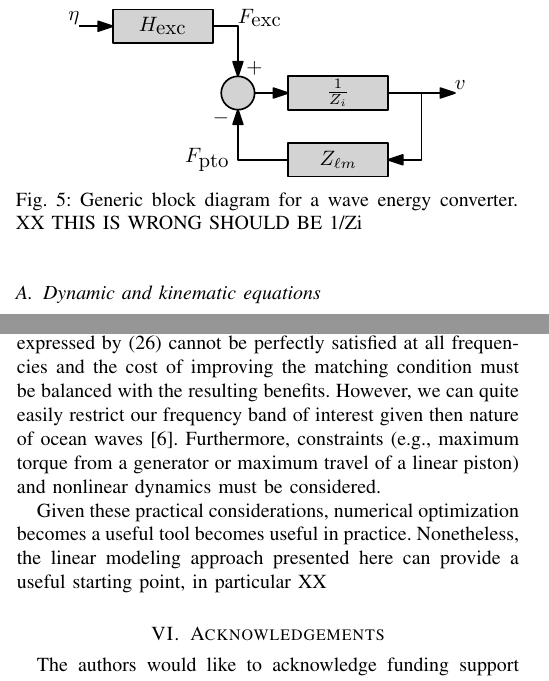
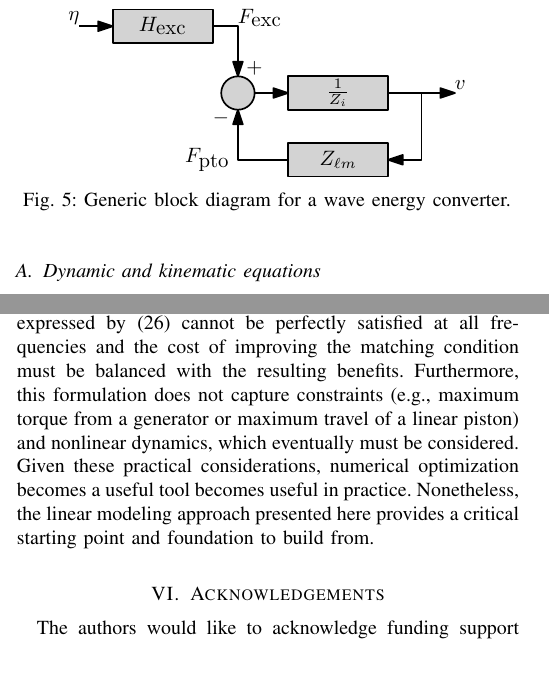
Before and after one commit to sandialabs/wec_as_multiport, a LaTeX paper (paper/wec_as_multiport.tex): two parts of the columns of pages 3 and 9 of 10, joined at a grey line, cut so that both start at the same text. Compiled offline with pdfLaTeX.

Commit message:
minor clean up

```diff
--- a/paper/wec_as_multiport.tex
+++ b/paper/wec_as_multiport.tex
@@ -368,7 +368,7 @@ The excitation force ($F_{\textrm{exc}}$) is determined from the excitation tran
 \begin{figure}[tb]
         \centering
         \includegraphics[width=0.8\columnwidth]{wec_as_multiport_block_diagram.pdf}
-        \caption{Generic block diagram for a wave energy converter. XX THIS IS WRONG SHOULD BE 1/Zi}
+        \caption{Generic block diagram for a wave energy converter.}
         \label{fig:wec_as_multiport_block_diagram}
 \end{figure}
 
@@ -1005,12 +1005,9 @@ XX-cross flow turbines and flapping devices\dots{}
 \section{Discussion and conclusions}
 The interrelated nature of the WEC design process becomes quite clear when viewed as an impedance matching problem.
 In practice, the bi-conjugate impedance matching requirement expressed by \eqref{eq:bi_conj_matching} cannot be perfectly satisfied at all frequencies and the cost of improving the matching condition must be balanced with the resulting benefits.
-However, we can quite easily restrict our frequency band of interest given then nature of ocean waves \cite{Coe2020a}.
-Furthermore, constraints (e.g., maximum torque from a generator or maximum travel of a linear piston) and nonlinear dynamics must be considered.
-
+Furthermore, this formulation does not capture constraints (e.g., maximum torque from a generator or maximum travel of a linear piston) and nonlinear dynamics, which eventually must be considered.
 Given these practical considerations, numerical optimization becomes a useful tool becomes useful in practice.
-Nonetheless, the linear modeling approach presented here can provide a useful starting point, in particular XX
-% We should also remember that, in practice, we must restrict our focus to a finite bandwidth of interest, both because of the band-limited nature of ocean waves (see, e.g., \cite{Coe2020a}) and because a practical design that balances cost and revenue likely needs to be discerning about the added value of improved performance.
+Nonetheless, the linear modeling approach presented here provides a critical starting point and foundation to build from.
 
 % ------------------------------------------------------------------
 \section{Acknowledgements}
```
Also changed, not shown: paper/wec_as_multiport.tex (6 more changed lines).
